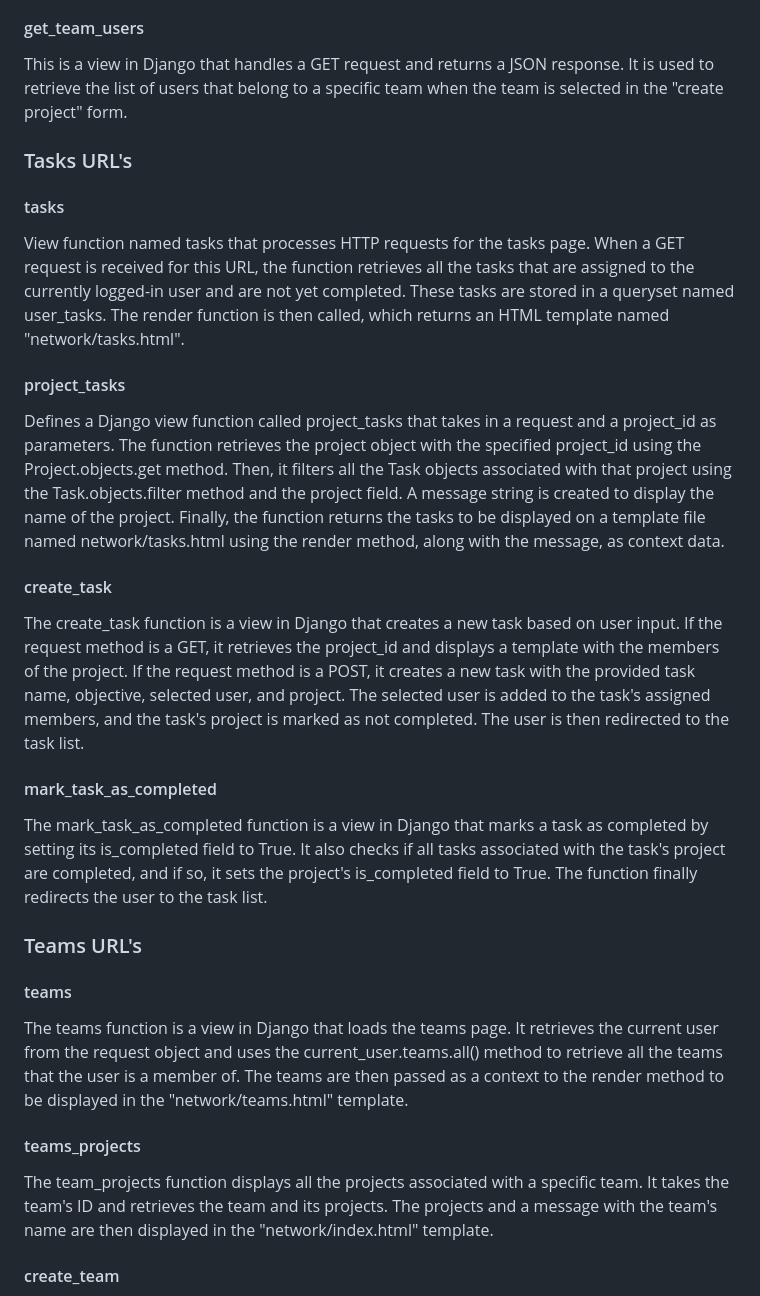
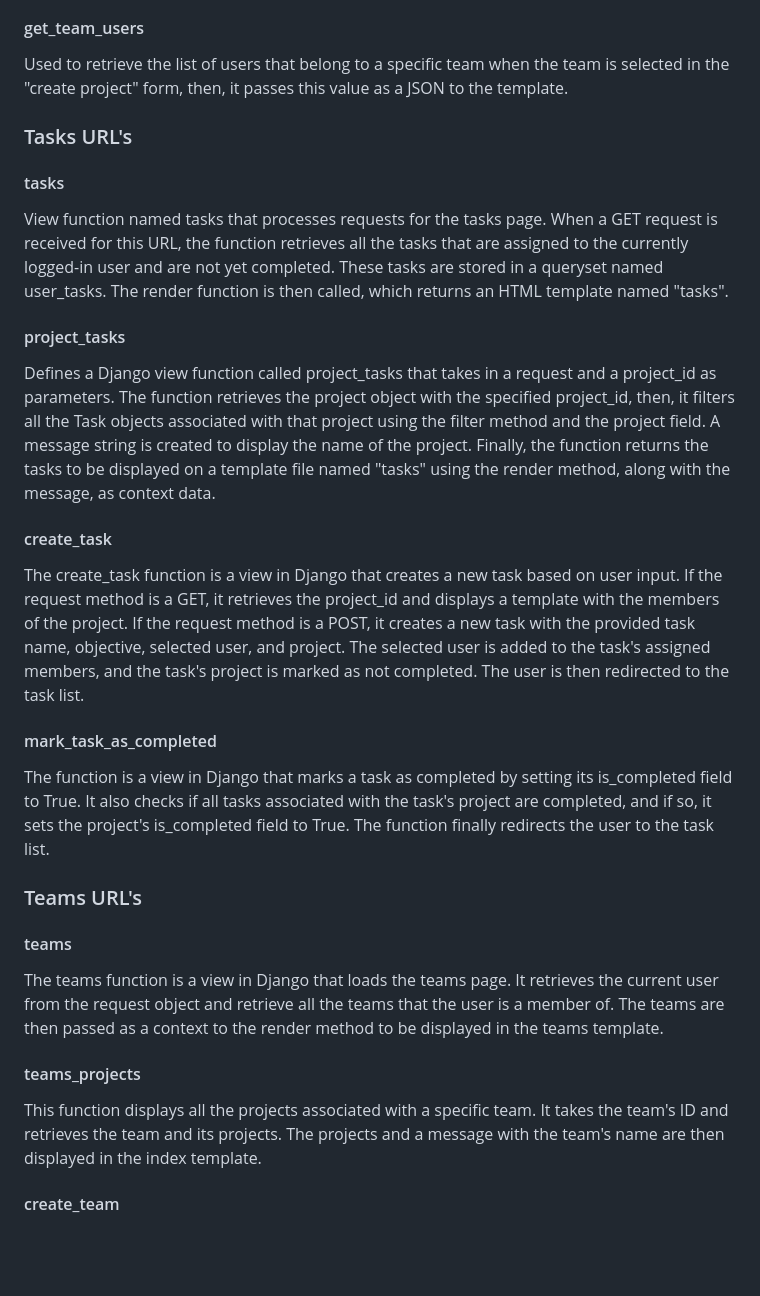
Before and after one commit to lucasnegri/Project-Management-Website, a Markdown page: project4/README.md, the part around the change printed below. GitHub-like rendering; blank space fills up the shorter version.

```diff
--- a/project4/README.md
+++ b/project4/README.md
@@ -39,31 +87,31 @@ This code defines the view for processing the "create_project" request. When a G
 When a POST request is made to the "create_project" path, the code retrieves the project name, objective, selected team, and selected users from the request data. It then creates a new project with the given information and adds the selected users as members of the project. Finally, it redirects the user back to the index page.
 
 #### get_team_users
-This is a view in Django that handles a GET request and returns a JSON response. It is used to retrieve the list of users that belong to a specific team when the team is selected in the "create project" form.
+Used to retrieve the list of users that belong to a specific team when the team is selected in the "create project" form, then, it passes this value as a JSON to the template.
 
 
 ### Tasks URL's
 
 #### tasks
-View function named tasks that processes HTTP requests for the tasks page. When a GET request is received for this URL, the function retrieves all the tasks that are assigned to the currently logged-in user and are not yet completed. These tasks are stored in a queryset named user_tasks. The render function is then called, which returns an HTML template named "network/tasks.html".
+View function named tasks that processes requests for the tasks page. When a GET request is received for this URL, the function retrieves all the tasks that are assigned to the currently logged-in user and are not yet completed. These tasks are stored in a queryset named user_tasks. The render function is then called, which returns an HTML template named "tasks".
 
 #### project_tasks
-Defines a Django view function called project_tasks that takes in a request and a project_id as parameters. The function retrieves the project object with the specified project_id using the Project.objects.get method. Then, it filters all the Task objects associated with that project using the Task.objects.filter method and the project field. A message string is created to display the name of the project. Finally, the function returns the tasks to be displayed on a template file named network/tasks.html using the render method, along with the message, as context data.
+Defines a Django view function called project_tasks that takes in a request and a project_id as parameters. The function retrieves the project object with the specified project_id, then, it filters all the Task objects associated with that project using the filter method and the project field. A message string is created to display the name of the project. Finally, the function returns the tasks to be displayed on a template file named "tasks" using the render method, along with the message, as context data.
 
 #### create_task
 The create_task function is a view in Django that creates a new task based on user input. If the request method is a GET, it retrieves the project_id and displays a template with the members of the project. If the request method is a POST, it creates a new task with the provided task name, objective, selected user, and project. The selected user is added to the task's assigned members, and the task's project is marked as not completed. The user is then redirected to the task list.
 
 #### mark_task_as_completed
-The mark_task_as_completed function is a view in Django that marks a task as completed by setting its is_completed field to True. It also checks if all tasks associated with the task's project are completed, and if so, it sets the project's is_completed field to True. The function finally redirects the user to the task list.
+The function is a view in Django that marks a task as completed by setting its is_completed field to True. It also checks if all tasks associated with the task's project are completed, and if so, it sets the project's is_completed field to True. The function finally redirects the user to the task list.
 
 
 ### Teams URL's
 
 #### teams
-The teams function is a view in Django that loads the teams page. It retrieves the current user from the request object and uses the current_user.teams.all() method to retrieve all the teams that the user is a member of. The teams are then passed as a context to the render method to be displayed in the "network/teams.html" template.
+The teams function is a view in Django that loads the teams page. It retrieves the current user from the request object and retrieve all the teams that the user is a member of. The teams are then passed as a context to the render method to be displayed in the teams template.
 
 #### teams_projects
-The team_projects function displays all the projects associated with a specific team. It takes the team's ID and retrieves the team and its projects. The projects and a message with the team's name are then displayed in the "network/index.html" template.
+This function displays all the projects associated with a specific team. It takes the team's ID and retrieves the team and its projects. The projects and a message with the team's name are then displayed in the index template.
 
 #### create_team
 The create_team function creates a new team. If a GET request is made, it retrieves all registered users and displays them in a list. If a POST request is made, the function retrieves the team name, objective, color, and members from the request, creates a new team object with these properties, saves it to the database, and returns a page showing all teams including the newly created one.
```
Also changed, not shown: other parts of project4/README.md (+63 -15 lines).
